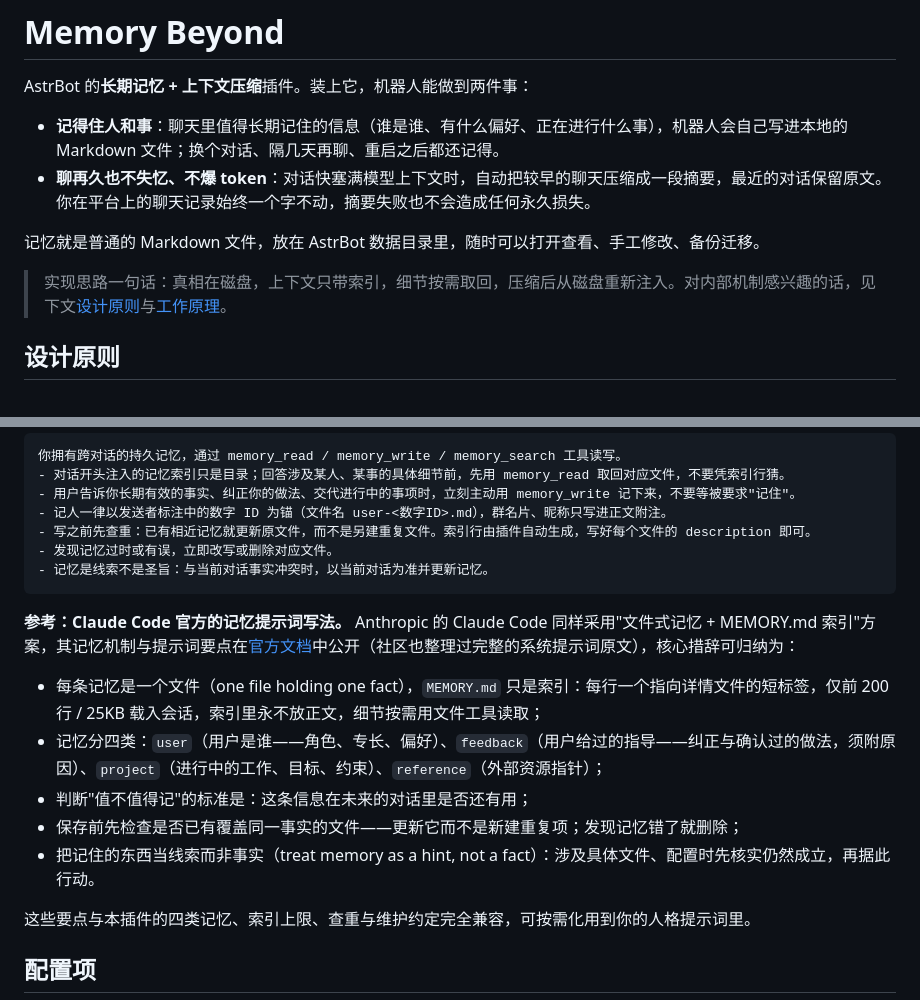
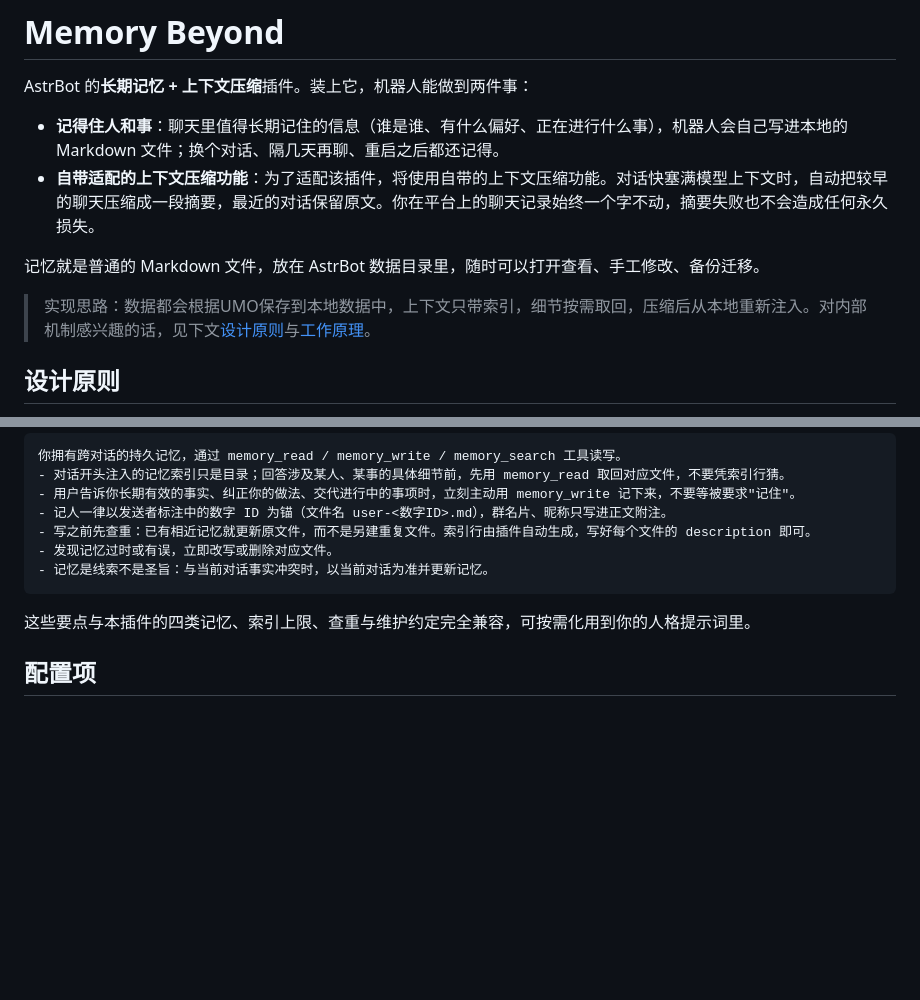
Before and after one commit to AlanBacker/astrbot_plugin_memory_beyond, a Markdown page: README.md, 2 parts joined by grey strips. GitHub-like rendering; blank space fills up the shorter version.

Commit message:
Revise memory plugin description in README
Updated the README to clarify memory functionality and implementation details.

````diff
--- a/README.md
+++ b/README.md
@@ -3,11 +3,11 @@
 AstrBot 的**长期记忆 + 上下文压缩**插件。装上它，机器人能做到两件事：
 
 - **记得住人和事**：聊天里值得长期记住的信息（谁是谁、有什么偏好、正在进行什么事），机器人会自己写进本地的 Markdown 文件；换个对话、隔几天再聊、重启之后都还记得。
-- **聊再久也不失忆、不爆 token**：对话快塞满模型上下文时，自动把较早的聊天压缩成一段摘要，最近的对话保留原文。你在平台上的聊天记录始终一个字不动，摘要失败也不会造成任何永久损失。
+- **自带适配的上下文压缩功能**：为了适配该插件，将使用自带的上下文压缩功能。对话快塞满模型上下文时，自动把较早的聊天压缩成一段摘要，最近的对话保留原文。你在平台上的聊天记录始终一个字不动，摘要失败也不会造成任何永久损失。
 
 记忆就是普通的 Markdown 文件，放在 AstrBot 数据目录里，随时可以打开查看、手工修改、备份迁移。
 
-> 实现思路一句话：真相在磁盘，上下文只带索引，细节按需取回，压缩后从磁盘重新注入。对内部机制感兴趣的话，见下文[设计原则](#设计原则)与[工作原理](#工作原理)。
+> 实现思路：数据都会根据UMO保存到本地数据中，上下文只带索引，细节按需取回，压缩后从本地重新注入。对内部机制感兴趣的话，见下文[设计原则](#设计原则)与[工作原理](#工作原理)。
 
 ## 设计原则
 
@@ -75,14 +75,6 @@ AstrBot 的内置压缩没有"关闭"开关（「历史超限或上下文接近
 - 发现记忆过时或有误，立即改写或删除对应文件。
 - 记忆是线索不是圣旨：与当前对话事实冲突时，以当前对话为准并更新记忆。
 ```
-
-**参考：Claude Code 官方的记忆提示词写法。** Anthropic 的 Claude Code 同样采用"文件式记忆 + MEMORY.md 索引"方案，其记忆机制与提示词要点在[官方文档](https://code.claude.com/docs/en/memory)中公开（社区也整理过完整的系统提示词原文），核心措辞可归纳为：
-
-- 每条记忆是一个文件（one file holding one fact），`MEMORY.md` 只是索引：每行一个指向详情文件的短标签，仅前 200 行 / 25KB 载入会话，索引里永不放正文，细节按需用文件工具读取；
-- 记忆分四类：`user`（用户是谁——角色、专长、偏好）、`feedback`（用户给过的指导——纠正与确认过的做法，须附原因）、`project`（进行中的工作、目标、约束）、`reference`（外部资源指针）；
-- 判断"值不值得记"的标准是：这条信息在未来的对话里是否还有用；
-- 保存前先检查是否已有覆盖同一事实的文件——更新它而不是新建重复项；发现记忆错了就删除；
-- 把记住的东西当线索而非事实（treat memory as a hint, not a fact）：涉及具体文件、配置时先核实仍然成立，再据此行动。
 
 这些要点与本插件的四类记忆、索引上限、查重与维护约定完全兼容，可按需化用到你的人格提示词里。
 
````
